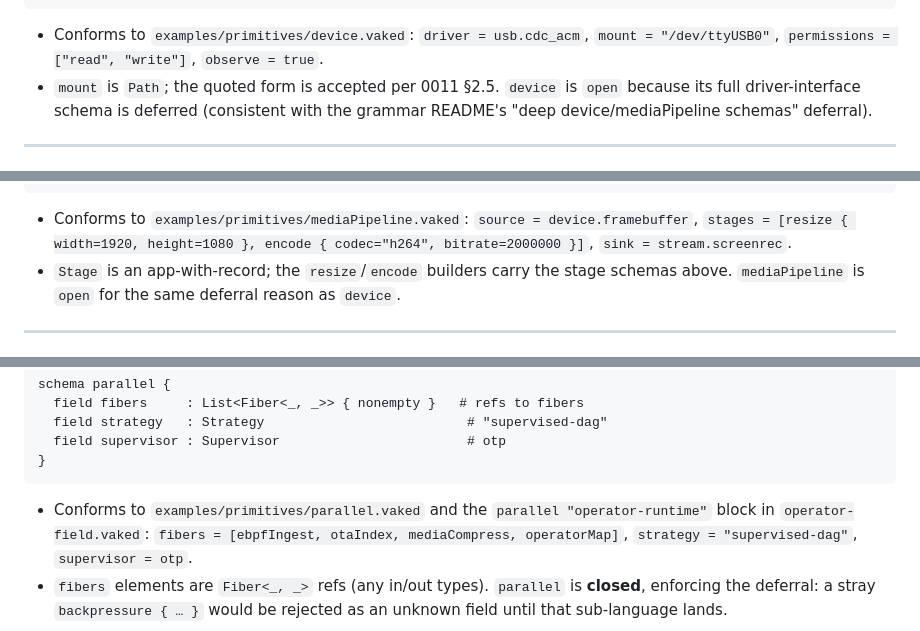
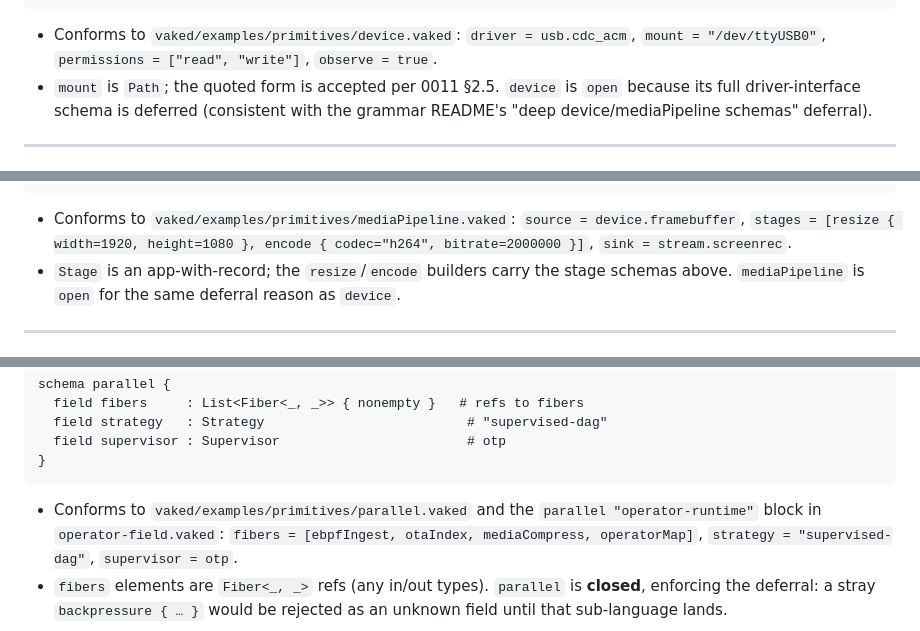
Before and after one commit to peterlodri-sec/vaked-base, a Markdown page: vaked/schema/parallel-types.md, 3 parts joined by grey strips. Rendered like a GitHub page.

````diff
--- a/vaked/schema/parallel-types.md
+++ b/vaked/schema/parallel-types.md
@@ -304,7 +304,7 @@ schema device {
 }
 ```
 
-- Conforms to `examples/primitives/device.vaked`: `driver = usb.cdc_acm`,
+- Conforms to `vaked/examples/primitives/device.vaked`: `driver = usb.cdc_acm`,
   `mount = "/dev/ttyUSB0"`, `permissions = ["read", "write"]`, `observe = true`.
 - `mount` is `Path`; the quoted form is accepted per 0011 §2.5. `device` is
   `open` because its full driver-interface schema is deferred (consistent with
@@ -339,7 +339,7 @@ schema stageEncode {
 }
 ```
 
-- Conforms to `examples/primitives/mediaPipeline.vaked`: `source =
+- Conforms to `vaked/examples/primitives/mediaPipeline.vaked`: `source =
   device.framebuffer`, `stages = [resize { width=1920, height=1080 }, encode {
   codec="h264", bitrate=2000000 }]`, `sink = stream.screenrec`.
 - `Stage` is an app-with-record; the `resize`/`encode` builders carry the stage
@@ -362,7 +362,7 @@ schema parallel {
 }
 ```
 
-- Conforms to `examples/primitives/parallel.vaked` and the `parallel
+- Conforms to `vaked/examples/primitives/parallel.vaked` and the `parallel
   "operator-runtime"` block in `operator-field.vaked`: `fibers = [ebpfIngest,
   otaIndex, mediaCompress, operatorMap]`, `strategy = "supervised-dag"`,
   `supervisor = otp`.
````
Also changed, not shown: other parts of vaked/schema/parallel-types.md (+12 -12 lines).
